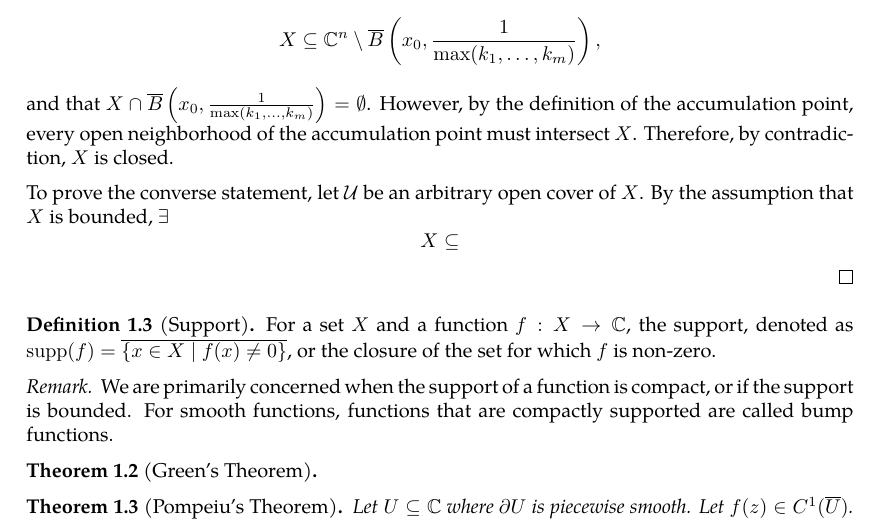
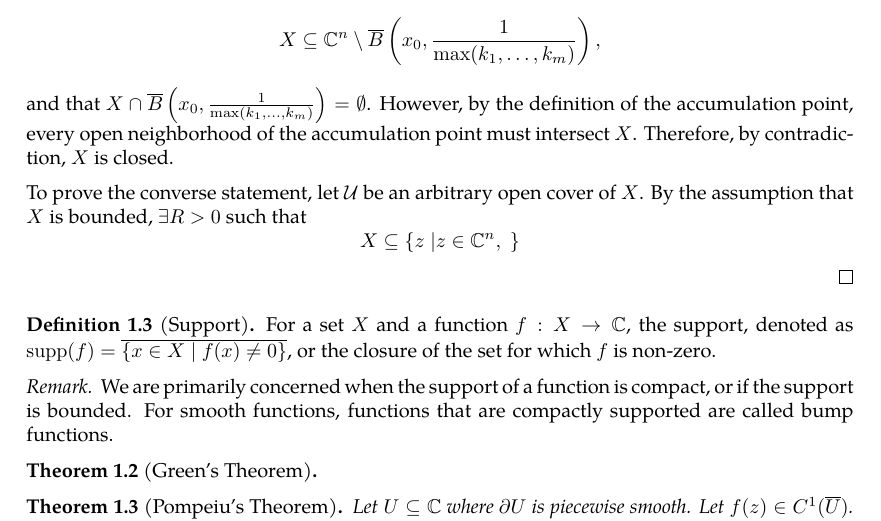
Before and after one commit to slipperking/complex-analysis-latex, a LaTeX document (main.tex): part of page 2 of 2, cut so that both start at the same text. Compiled offline with pdfLaTeX.

Commit message:
overleaf_to_git (Fri May 16 18:40:33 2025 -0700): update main.tex from r492 to r500

```diff
--- a/main.tex
+++ b/main.tex
@@ -79,7 +79,7 @@ For a set $A\in\mathbb{C}^n$, define the closure of $A$, or $\overline{A}$ to be
     \[\mathcal{U}=\left\{\mathbb{C}^n\setminus\overline{B}\left(x_0,\frac{1}{k}\right)\;\middle|\; \forall k\in\mathbb{N}\right\}.\] By assumption, there exists a finite subcover \(\mathcal{C}=\left\{\mathbb{C}^n\setminus\overline{B}\left(x_0,\frac{1}{k_i}\right)\;\middle|\; i=1,2,\ldots,m\right\}\). Then, \[X\subseteq\mathbb{C}^n\setminus\overline{B}\left(x_0,\frac{1}{\max(k_1,\ldots,k_m)}\right),\]
     and that $X\cap\overline{B}\left(x_0,\frac{1}{\max(k_1,\ldots,k_m)}\right)=\emptyset$. However, by the definition of the accumulation point, every open neighborhood of the accumulation point must intersect $X$. Therefore, by contradiction, $X$ is closed.
 
-    To prove the converse statement, let \(\mathcal{U}\) be an arbitrary open cover of \(X\). By the assumption that \(X\) is bounded, $\exists $\[X\subseteq\]
+    To prove the converse statement, let \(\mathcal{U}\) be an arbitrary open cover of \(X\). By the assumption that \(X\) is bounded, \(\exists R>0\) such that \[X\subseteq\left\{z\;\middle|z\in\mathbb{C}^n, \;\right\}\]
 \end{proof}
 \begin{definition}[Support]\label{def:support}
     For a set $X$ and a function $f:X\to\mathbb{C}$, the support, denoted as \(\supp(f)=\overline{\{x\in X\mid f(x)\neq 0\}}\), or the closure of the set for which $f$ is non-zero.
```
